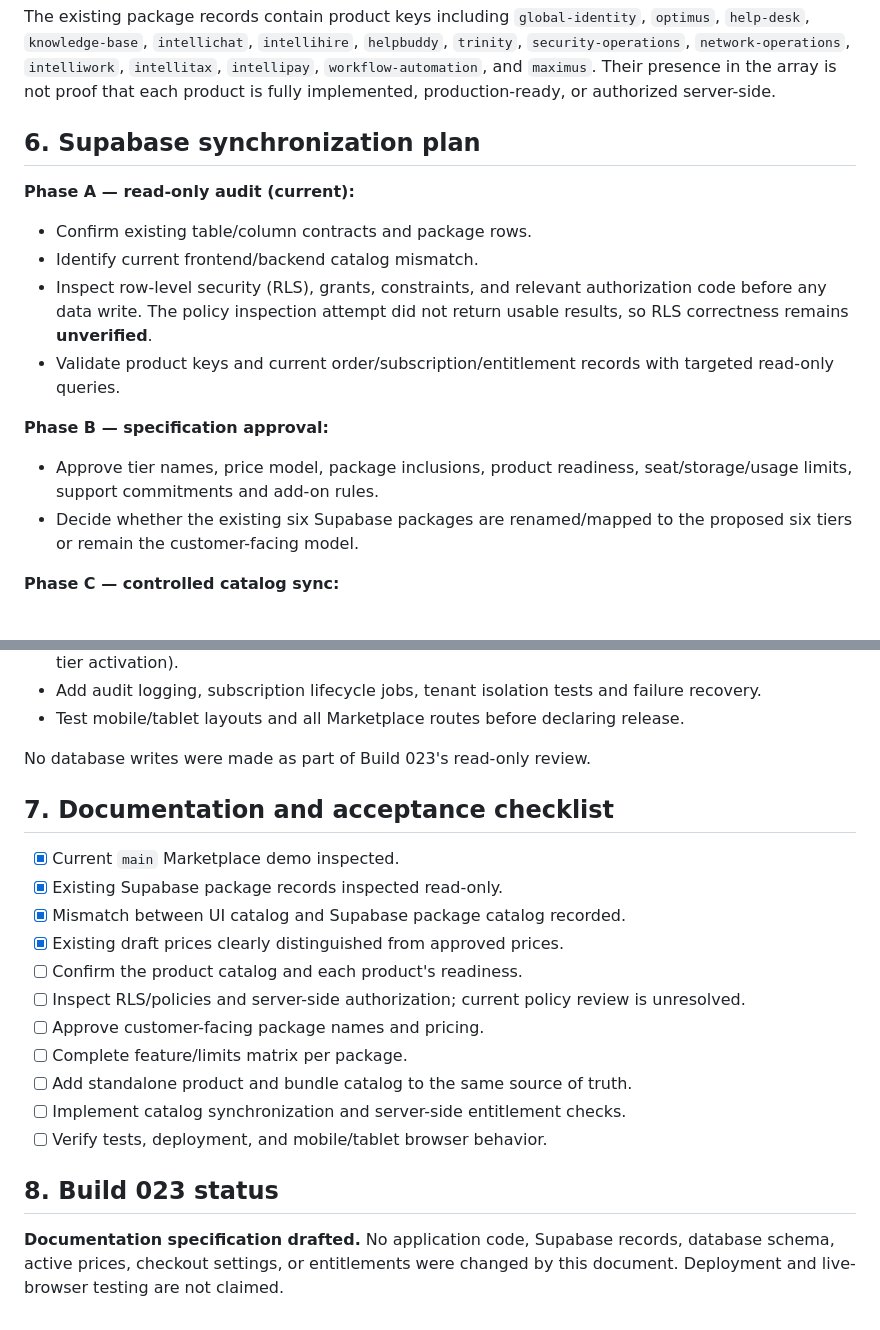
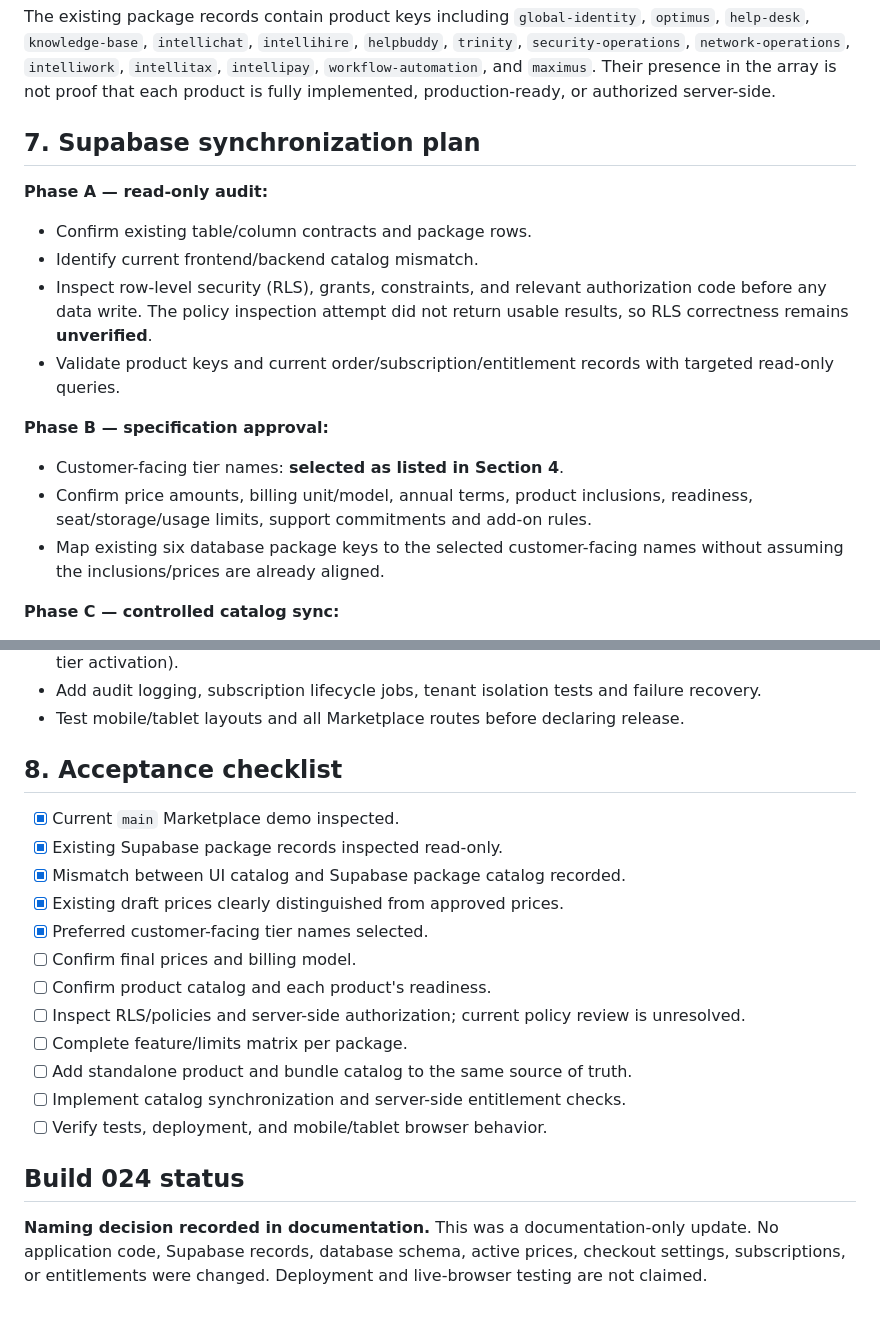
Before and after one commit to FrankMazerati/Maximus_Optimus_Global_Command_Center, a Markdown page: docs/MARKETPLACE_PACKAGE_ENTITLEMENT_MATRIX.md, 2 parts joined by grey strips. GitHub-like rendering.

```diff
--- a/docs/MARKETPLACE_PACKAGE_ENTITLEMENT_MATRIX.md
+++ b/docs/MARKETPLACE_PACKAGE_ENTITLEMENT_MATRIX.md
@@ -73,17 +89,18 @@ Before editing data, validate every package's included product keys against `mar
 
 The existing package records contain product keys including `global-identity`, `optimus`, `help-desk`, `knowledge-base`, `intellichat`, `intellihire`, `helpbuddy`, `trinity`, `security-operations`, `network-operations`, `intelliwork`, `intellitax`, `intellipay`, `workflow-automation`, and `maximus`. Their presence in the array is not proof that each product is fully implemented, production-ready, or authorized server-side.
 
-## 6. Supabase synchronization plan
+## 7. Supabase synchronization plan
 
-**Phase A — read-only audit (current):**
+**Phase A — read-only audit:**
 - Confirm existing table/column contracts and package rows.
 - Identify current frontend/backend catalog mismatch.
 - Inspect row-level security (RLS), grants, constraints, and relevant authorization code before any data write. The policy inspection attempt did not return usable results, so RLS correctness remains **unverified**.
 - Validate product keys and current order/subscription/entitlement records with targeted read-only queries.
 
 **Phase B — specification approval:**
-- Approve tier names, price model, package inclusions, product readiness, seat/storage/usage limits, support commitments and add-on rules.
-- Decide whether the existing six Supabase packages are renamed/mapped to the proposed six tiers or remain the customer-facing model.
+- Customer-facing tier names: **selected as listed in Section 4**.
+- Confirm price amounts, billing unit/model, annual terms, product inclusions, readiness, seat/storage/usage limits, support commitments and add-on rules.
+- Map existing six database package keys to the selected customer-facing names without assuming the inclusions/prices are already aligned.
 
 **Phase C — controlled catalog sync:**
 - Prepare an idempotent upsert plan using stable package/product keys.
@@ -100,22 +117,21 @@ The existing package records contain product keys including `global-identity`, `
 - Add audit logging, subscription lifecycle jobs, tenant isolation tests and failure recovery.
 - Test mobile/tablet layouts and all Marketplace routes before declaring release.
 
-No database writes were made as part of Build 023's read-only review.
-
-## 7. Documentation and acceptance checklist
+## 8. Acceptance checklist
 
 - [x] Current `main` Marketplace demo inspected.
 - [x] Existing Supabase package records inspected read-only.
 - [x] Mismatch between UI catalog and Supabase package catalog recorded.
 - [x] Existing draft prices clearly distinguished from approved prices.
-- [ ] Confirm the product catalog and each product's readiness.
+- [x] Preferred customer-facing tier names selected.
+- [ ] Confirm final prices and billing model.
+- [ ] Confirm product catalog and each product's readiness.
 - [ ] Inspect RLS/policies and server-side authorization; current policy review is unresolved.
-- [ ] Approve customer-facing package names and pricing.
 - [ ] Complete feature/limits matrix per package.
 - [ ] Add standalone product and bundle catalog to the same source of truth.
 - [ ] Implement catalog synchronization and server-side entitlement checks.
 - [ ] Verify tests, deployment, and mobile/tablet browser behavior.
 
-## 8. Build 023 status
+## Build 024 status
 
-**Documentation specification drafted.** No application code, Supabase records, database schema, active prices, checkout settings, or entitlements were changed by this document. Deployment and live-browser testing are not claimed.
+**Naming decision recorded in documentation.** This was a documentation-only update. No application code, Supabase records, database schema, active prices, checkout settings, subscriptions, or entitlements were changed. Deployment and live-browser testing are not claimed.
```
Also changed, not shown: other parts of docs/MARKETPLACE_PACKAGE_ENTITLEMENT_MATRIX.md (+33 -17 lines).
